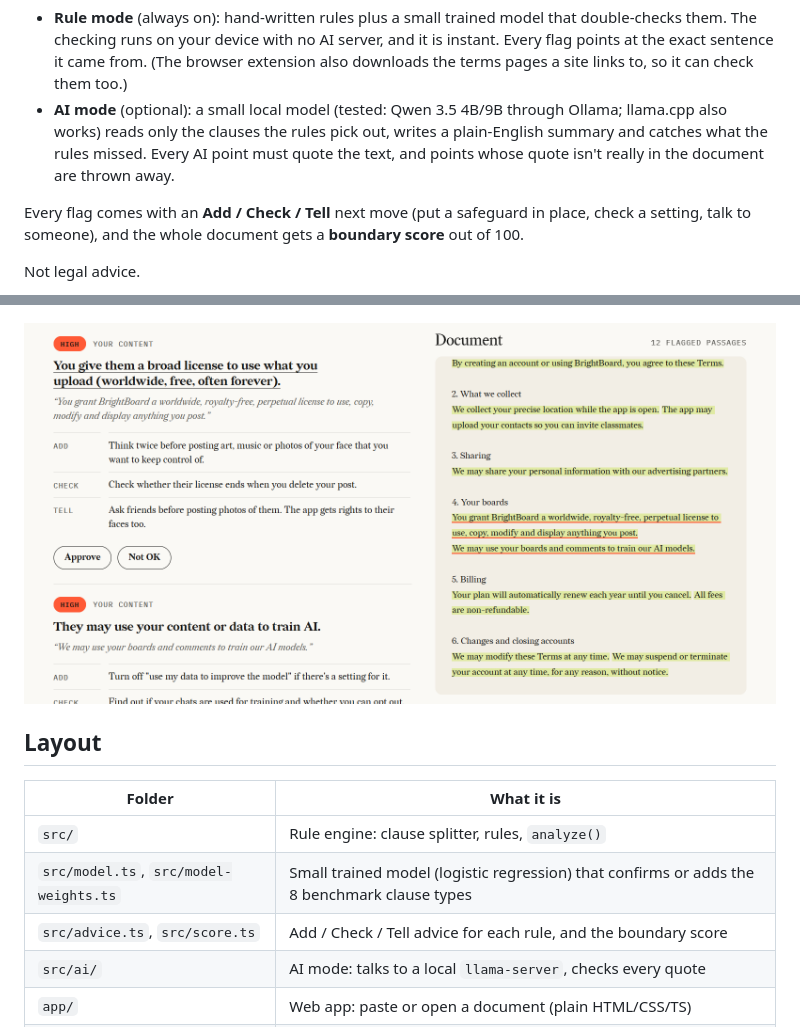
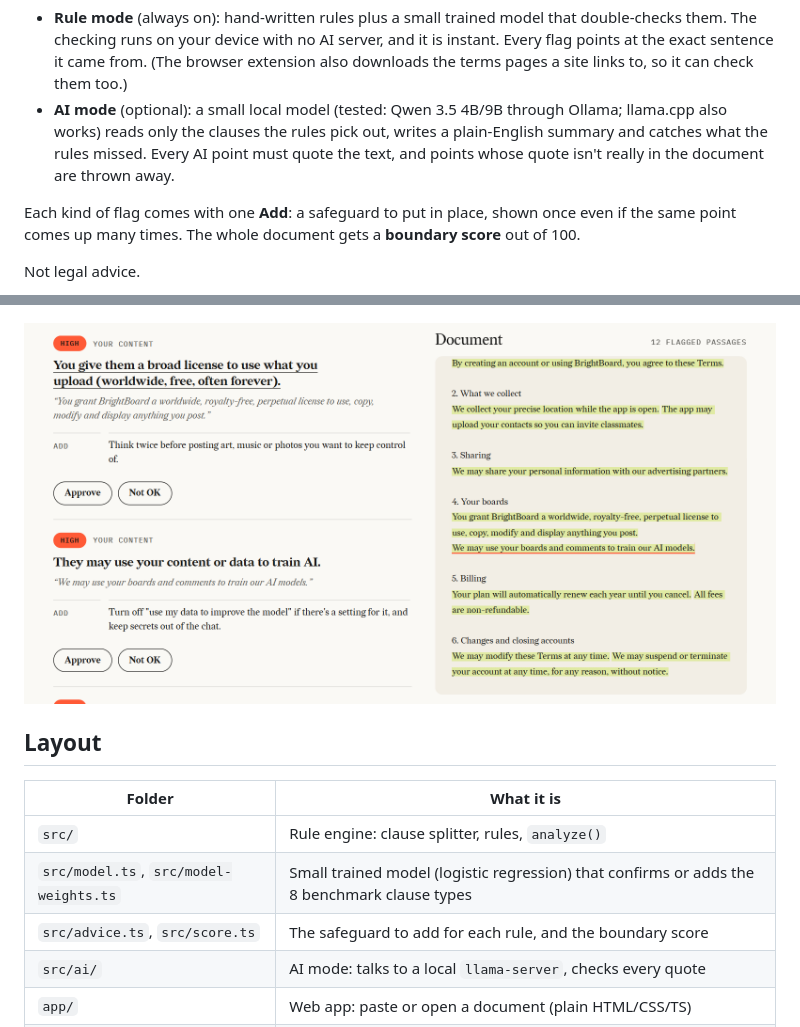
Before and after one commit to niroxzv/TOS-checker, a Markdown page: README.md, 2 parts joined by grey strips. Rendered like a GitHub page; pictures changed too: docs/screenshots/app-flag.png.

```diff
--- a/README.md
+++ b/README.md
@@ -5,7 +5,7 @@ Know what you're agreeing to before you tick. Tickwise reads a terms of service
 - **Rule mode** (always on): hand-written rules plus a small trained model that double-checks them. The checking runs on your device with no AI server, and it is instant. Every flag points at the exact sentence it came from. (The browser extension also downloads the terms pages a site links to, so it can check them too.)
 - **AI mode** (optional): a small local model (tested: Qwen 3.5 4B/9B through Ollama; llama.cpp also works) reads only the clauses the rules pick out, writes a plain-English summary and catches what the rules missed. Every AI point must quote the text, and points whose quote isn't really in the document are thrown away.
 
-Every flag comes with an **Add / Check / Tell** next move (put a safeguard in place, check a setting, talk to someone), and the whole document gets a **boundary score** out of 100.
+Each kind of flag comes with one **Add**: a safeguard to put in place, shown once even if the same point comes up many times. The whole document gets a **boundary score** out of 100.
 
 Not legal advice.
 
@@ -19,7 +19,7 @@ Not legal advice.
 |---|---|
 | `src/` | Rule engine: clause splitter, rules, `analyze()` |
 | `src/model.ts`, `src/model-weights.ts` | Small trained model (logistic regression) that confirms or adds the 8 benchmark clause types |
-| `src/advice.ts`, `src/score.ts` | Add / Check / Tell advice for each rule, and the boundary score |
+| `src/advice.ts`, `src/score.ts` | The safeguard to add for each rule, and the boundary score |
 | `src/ai/` | AI mode: talks to a local `llama-server`, checks every quote |
 | `app/` | Web app: paste or open a document (plain HTML/CSS/TS) |
 | `extension/` | Browser extension (Firefox, Edge, Chrome) that checks the page you're on |
```
Also changed, not shown: other parts of README.md (+1 -1 lines), STATUS.md (+8 -3 lines), docs/extension.md (+2 -2 lines), docs/screenshots/app-dealbreaker.png, docs/screenshots/app-score.png, docs/screenshots/extension-show-on-page.png, 11 other files.
